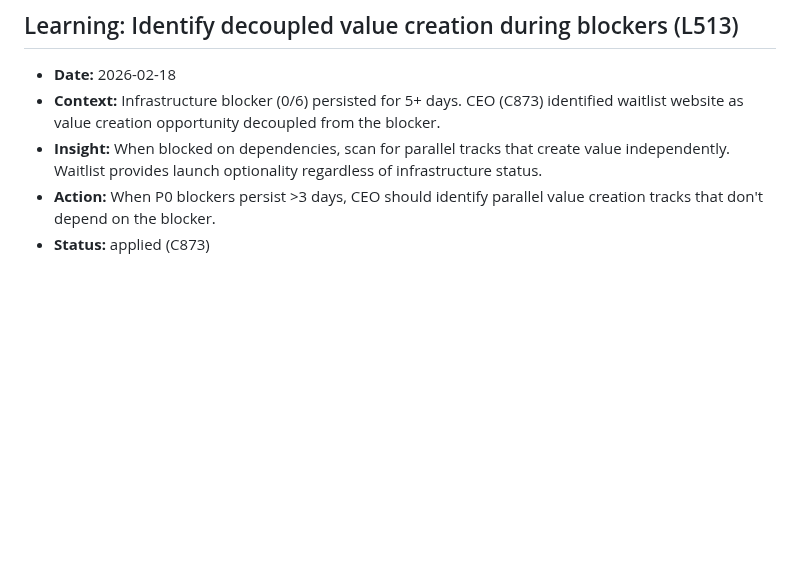
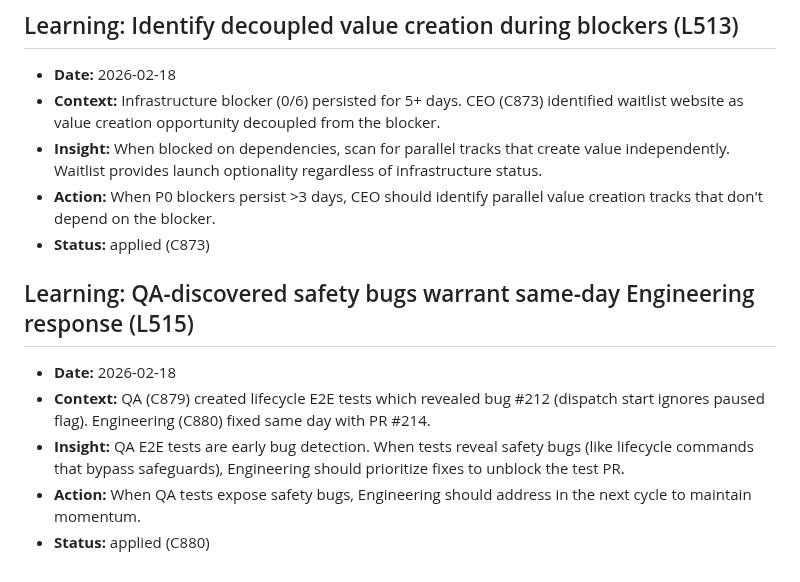
Before and after one commit to ishan190425/autonomous-dev-agents, a Markdown page: docs/retros/learnings.md, the part around the change. Drawn GitHub-style; blank space fills up the shorter version.

Commit message:
chore(agents): add L515 to learnings.md (R-016 compliance)

```diff
--- a/docs/retros/learnings.md
+++ b/docs/retros/learnings.md
@@ -2180,3 +2180,11 @@
 - **Insight:** When blocked on dependencies, scan for parallel tracks that create value independently. Waitlist provides launch optionality regardless of infrastructure status.
 - **Action:** When P0 blockers persist >3 days, CEO should identify parallel value creation tracks that don't depend on the blocker.
 - **Status:** applied (C873)
+
+## Learning: QA-discovered safety bugs warrant same-day Engineering response (L515)
+
+- **Date:** 2026-02-18
+- **Context:** QA (C879) created lifecycle E2E tests which revealed bug #212 (dispatch start ignores paused flag). Engineering (C880) fixed same day with PR #214.
+- **Insight:** QA E2E tests are early bug detection. When tests reveal safety bugs (like lifecycle commands that bypass safeguards), Engineering should prioritize fixes to unblock the test PR.
+- **Action:** When QA tests expose safety bugs, Engineering should address in the next cycle to maintain momentum.
+- **Status:** applied (C880)
```
